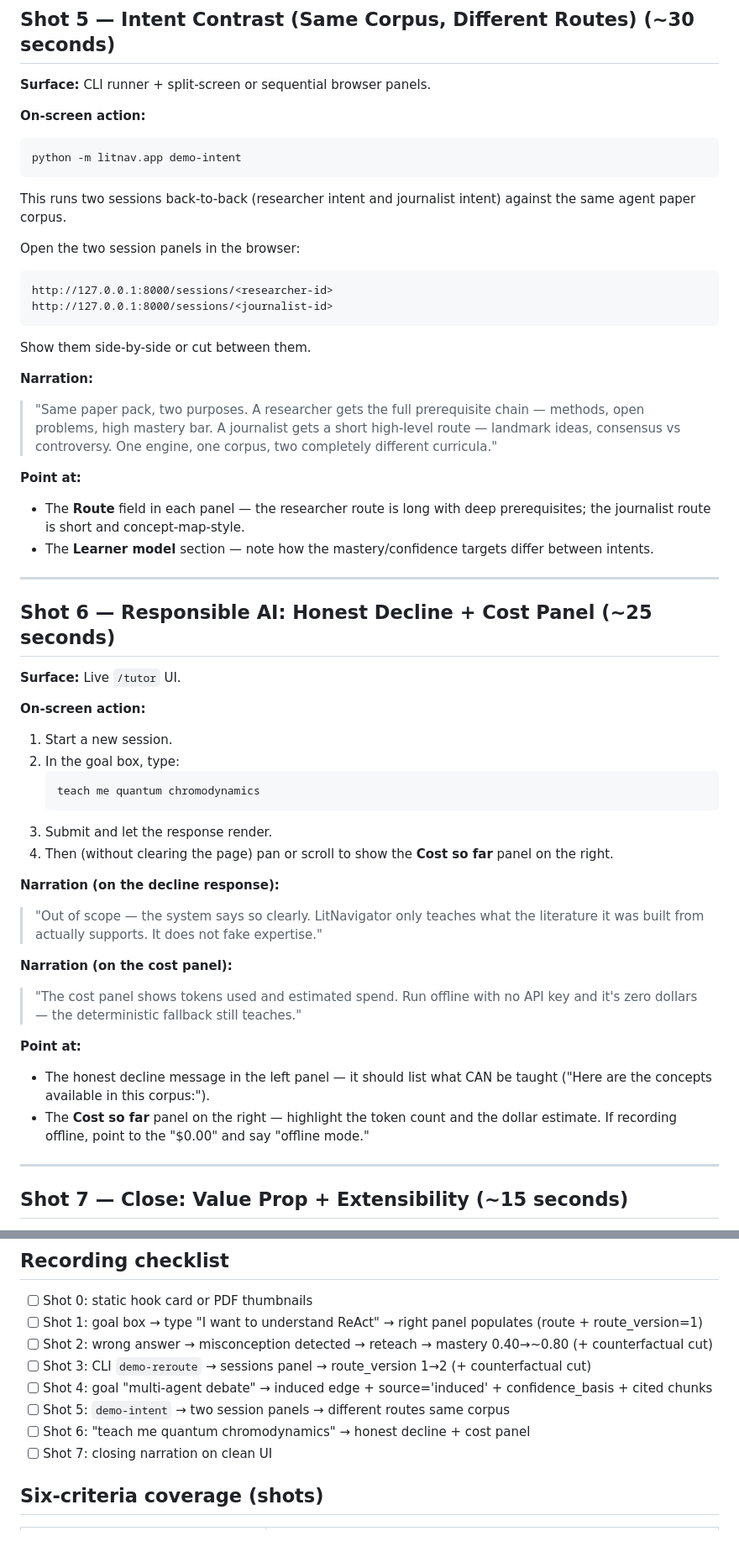
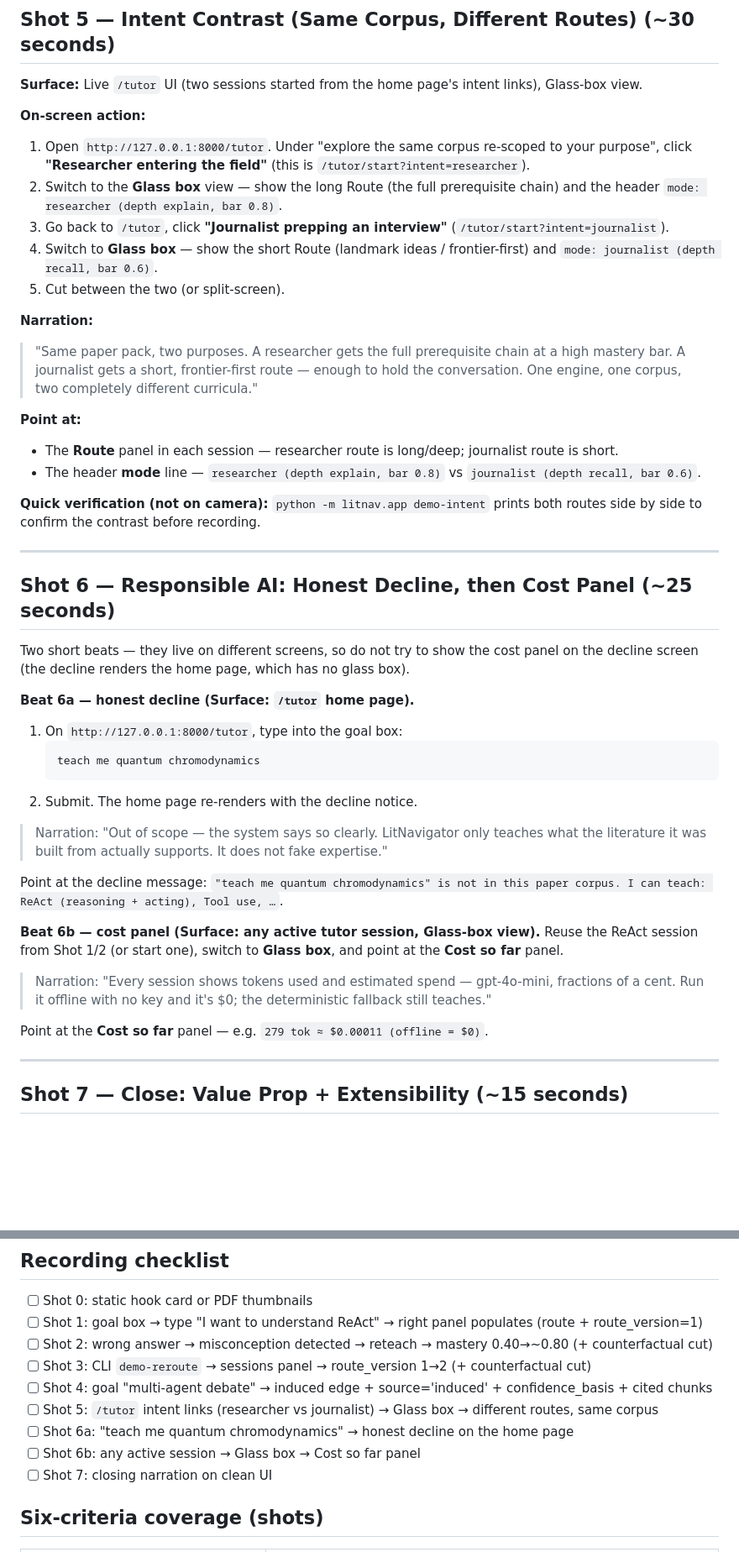
Before and after one commit to The-Architect-3906/LitNavigator, a Markdown page: docs/demo/shot-script.md, 2 parts joined by grey strips. Shown at 84% size. Rendered like a GitHub page; blank space fills up the shorter version.

Commit message:
docs(demo): fix Shot 5 (intent via live UI) and split Shot 6 (decline vs cost)
[P2] Shot 5 said run demo-intent then open two session panels, but demo-intent only
prints routes (no sessions/URLs). Rewrite Shot 5 to use the live /tutor intent links
(researcher vs journalist) and compare routes in the Glass box; demo-intent kept as an
off-camera verification.
[P2] Shot 6 wanted the cost panel on the out-of-scope screen, but the decline renders the
home page (no glass box). Split into 6a (honest decline on the home page) and 6b (cost
panel inside an active session's Glass box). Checklist updated.

Co-Authored-By: Claude Opus 4.8 (1M context) <noreply@anthropic.com>

````diff
--- a/docs/demo/shot-script.md
+++ b/docs/demo/shot-script.md
@@ -161,52 +161,49 @@ python -m litnav.app demo-m2 --answer correct
 
 ## Shot 5 — Intent Contrast (Same Corpus, Different Routes) (~30 seconds)
 
-**Surface:** CLI runner + split-screen or sequential browser panels.
+**Surface:** Live `/tutor` UI (two sessions started from the home page's intent links), Glass-box view.
 
 **On-screen action:**
-```bash
-python -m litnav.app demo-intent
-```
-This runs two sessions back-to-back (researcher intent and journalist intent) against the same agent paper corpus.
-
-Open the two session panels in the browser:
-```
-http://127.0.0.1:8000/sessions/<researcher-id>
-http://127.0.0.1:8000/sessions/<journalist-id>
-```
-Show them side-by-side or cut between them.
+1. Open `http://127.0.0.1:8000/tutor`. Under "explore the same corpus re-scoped to your purpose", click **"Researcher entering the field"** (this is `/tutor/start?intent=researcher`).
+2. Switch to the **Glass box** view — show the long Route (the full prerequisite chain) and the header `mode: researcher (depth explain, bar 0.8)`.
+3. Go back to `/tutor`, click **"Journalist prepping an interview"** (`/tutor/start?intent=journalist`).
+4. Switch to **Glass box** — show the short Route (landmark ideas / frontier-first) and `mode: journalist (depth recall, bar 0.6)`.
+5. Cut between the two (or split-screen).
 
 **Narration:**
-> "Same paper pack, two purposes. A researcher gets the full prerequisite chain — methods, open problems, high mastery bar. A journalist gets a short high-level route — landmark ideas, consensus vs controversy. One engine, one corpus, two completely different curricula."
+> "Same paper pack, two purposes. A researcher gets the full prerequisite chain at a high mastery bar. A journalist gets a short, frontier-first route — enough to hold the conversation. One engine, one corpus, two completely different curricula."
 
 **Point at:**
-- The **Route** field in each panel — the researcher route is long with deep prerequisites; the journalist route is short and concept-map-style.
-- The **Learner model** section — note how the mastery/confidence targets differ between intents.
+- The **Route** panel in each session — researcher route is long/deep; journalist route is short.
+- The header **mode** line — `researcher (depth explain, bar 0.8)` vs `journalist (depth recall, bar 0.6)`.
+
+**Quick verification (not on camera):** `python -m litnav.app demo-intent` prints both routes side by side to confirm the contrast before recording.
 
 ---
 
-## Shot 6 — Responsible AI: Honest Decline + Cost Panel (~25 seconds)
+## Shot 6 — Responsible AI: Honest Decline, then Cost Panel (~25 seconds)
 
-**Surface:** Live `/tutor` UI.
+Two short beats — they live on different screens, so do not try to show the cost panel on
+the decline screen (the decline renders the home page, which has no glass box).
 
-**On-screen action:**
-1. Start a new session.
-2. In the goal box, type:
+**Beat 6a — honest decline (Surface: `/tutor` home page).**
+1. On `http://127.0.0.1:8000/tutor`, type into the goal box:
    ```
    teach me quantum chromodynamics
    ```
-3. Submit and let the response render.
-4. Then (without clearing the page) pan or scroll to show the **Cost so far** panel on the right.
+2. Submit. The home page re-renders with the decline notice.
 
-**Narration (on the decline response):**
-> "Out of scope — the system says so clearly. LitNavigator only teaches what the literature it was built from actually supports. It does not fake expertise."
+> Narration: "Out of scope — the system says so clearly. LitNavigator only teaches what the literature it was built from actually supports. It does not fake expertise."
 
-**Narration (on the cost panel):**
-> "The cost panel shows tokens used and estimated spend. Run offline with no API key and it's zero dollars — the deterministic fallback still teaches."
+Point at the decline message: `"teach me quantum chromodynamics" is not in this paper corpus. I can teach: ReAct (reasoning + acting), Tool use, …`.
 
-**Point at:**
-- The honest decline message in the left panel — it should list what CAN be taught ("Here are the concepts available in this corpus:").
-- The **Cost so far** panel on the right — highlight the token count and the dollar estimate. If recording offline, point to the "$0.00" and say "offline mode."
+**Beat 6b — cost panel (Surface: any active tutor session, Glass-box view).**
+Reuse the ReAct session from Shot 1/2 (or start one), switch to **Glass box**, and point at the
+**Cost so far** panel.
+
+> Narration: "Every session shows tokens used and estimated spend — gpt-4o-mini, fractions of a cent. Run it offline with no key and it's $0; the deterministic fallback still teaches."
+
+Point at the **Cost so far** panel — e.g. `279 tok ≈ $0.00011 (offline = $0)`.
 
 ---
 
@@ -230,8 +227,9 @@ Show them side-by-side or cut between them.
 - [ ] Shot 2: wrong answer → misconception detected → reteach → mastery 0.40→~0.80 (+ counterfactual cut)
 - [ ] Shot 3: CLI `demo-reroute` → sessions panel → route_version 1→2 (+ counterfactual cut)
 - [ ] Shot 4: goal "multi-agent debate" → induced edge + source='induced' + confidence_basis + cited chunks
-- [ ] Shot 5: `demo-intent` → two session panels → different routes same corpus
-- [ ] Shot 6: "teach me quantum chromodynamics" → honest decline + cost panel
+- [ ] Shot 5: `/tutor` intent links (researcher vs journalist) → Glass box → different routes, same corpus
+- [ ] Shot 6a: "teach me quantum chromodynamics" → honest decline on the home page
+- [ ] Shot 6b: any active session → Glass box → Cost so far panel
 - [ ] Shot 7: closing narration on clean UI
 
 ## Six-criteria coverage (shots)
````
